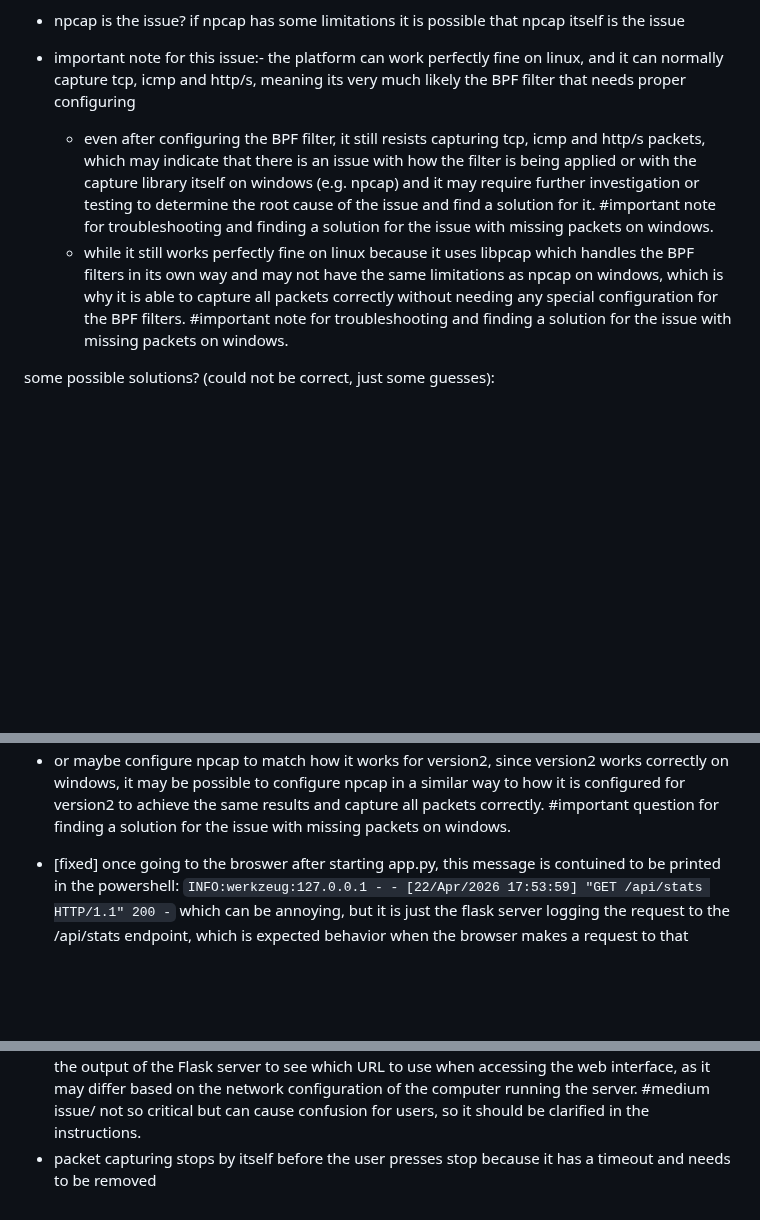
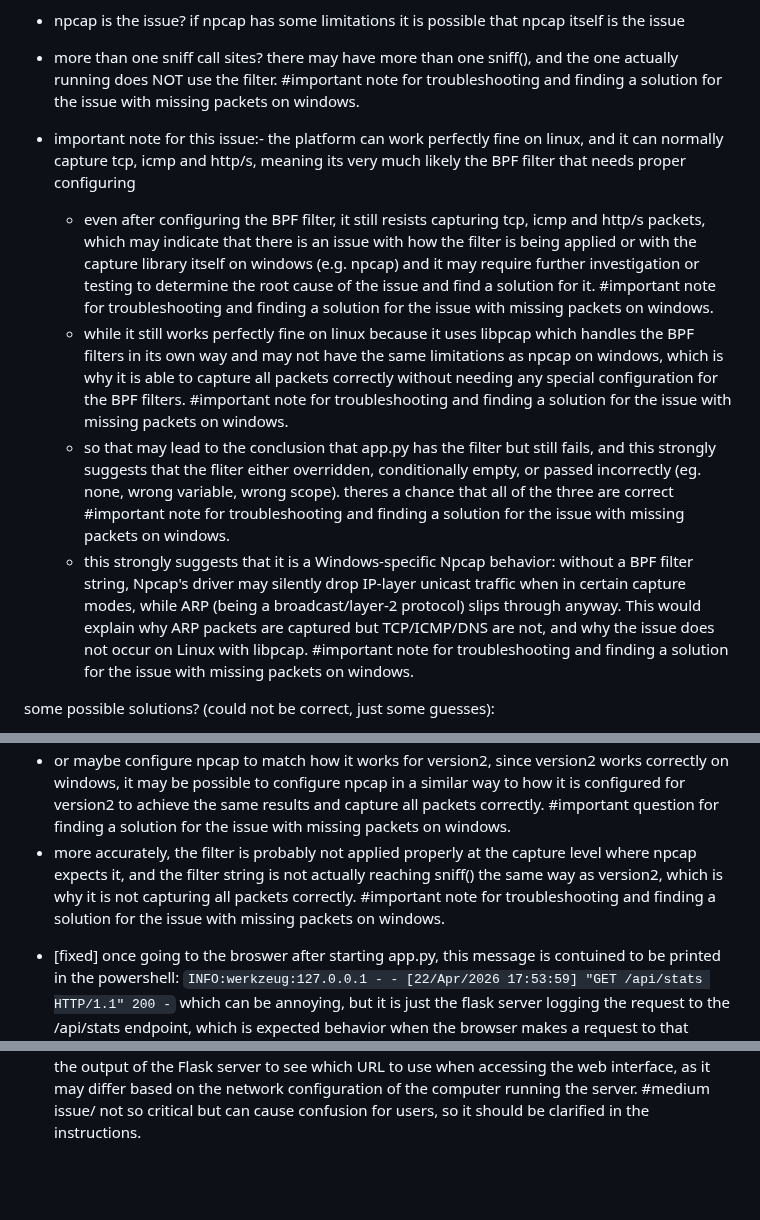
Before and after one commit to bebo-exe/packet-capturer, a Markdown page: side_notes.md, 3 parts joined by grey strips. Drawn GitHub-style; blank space fills up the shorter version.

````diff
--- a/side_notes.md
+++ b/side_notes.md
@@ -29,11 +30,14 @@ possible causes (may be correct and may be not, just some guesses):
     * threading & daemon architecture operational
     * network adapter responding to ARP requests
 * npcap is the issue? if npcap has some limitations it is possible that npcap itself is the issue
+* more than one sniff call sites? there may have more than one sniff(), and the one actually running does NOT use the filter. #important note for troubleshooting and finding a solution for the issue with missing packets on windows.
 
 * important note for this issue:-
 the platform can work perfectly fine on linux, and it can normally capture tcp, icmp and http/s, meaning its very much likely the BPF filter that needs proper configuring
     * even after configuring the BPF filter, it still resists capturing tcp, icmp and http/s packets, which may indicate that there is an issue with how the filter is being applied or with the capture library itself on windows (e.g. npcap) and it may require further investigation or testing to determine the root cause of the issue and find a solution for it. #important note for troubleshooting and finding a solution for the issue with missing packets on windows.
     * while it still works perfectly fine on linux because it uses libpcap which handles the BPF filters in its own way and may not have the same limitations as npcap on windows, which is why it is able to capture all packets correctly without needing any special configuration for the BPF filters. #important note for troubleshooting and finding a solution for the issue with missing packets on windows.
+    * so that may lead to the conclusion that app.py has the filter but still fails, and this strongly suggests that the fliter either overridden, conditionally empty, or passed incorrectly (eg. none, wrong variable, wrong scope). theres a chance that all of the three are correct #important note for troubleshooting and finding a solution for the issue with missing packets on windows.
+    * this strongly suggests that it is a Windows-specific Npcap behavior: without a BPF filter string, Npcap's driver may silently drop IP-layer unicast traffic when in certain capture modes, while ARP (being a broadcast/layer-2 protocol) slips through anyway. This would explain why ARP packets are captured but TCP/ICMP/DNS are not, and why the issue does not occur on Linux with libpcap. #important note for troubleshooting and finding a solution for the issue with missing packets on windows.
 
 some possible solutions? (could not be correct, just some guesses):
 * Align templates/app.py's capture logic with packet_capturer_Version2.py:
@@ -43,9 +47,9 @@ some possible solutions? (could not be correct, just some guesses):
 * if npcap is the issue would installing winpcap and make the project work with it instead solve it?
 * is it possible to configure npcap' BPF filter to match how lipcap handles it on linux, or is it a fundamental limitation of npcap on windows that cannot be overcome with configuration? #important question for finding a solution for the issue with missing packets on windows.
 * or maybe configure npcap to match how it works for version2, since version2 works correctly on windows, it may be possible to configure npcap in a similar way to how it is configured for version2 to achieve the same results and capture all packets correctly. #important question for finding a solution for the issue with missing packets on windows.
+* more accurately, the filter is probably not applied properly at the capture level where npcap expects it, and the filter string is not actually reaching sniff() the same way as version2, which is why it is not capturing all packets correctly. #important note for troubleshooting and finding a solution for the issue with missing packets on windows.
 - [fixed] once going to the broswer after starting app.py, this message is contuined to be printed in the powershell:
     ```INFO:werkzeug:127.0.0.1 - - [22/Apr/2026 17:53:59] "GET /api/stats HTTP/1.1" 200 -``` which can be annoying, but it is just the flask server logging the request to the /api/stats endpoint, which is expected behavior when the browser makes a request to that endpoint to fetch the stats data. (can it be disabled? maybe, but it is not a critical issue and can be ignored for now) #ingnorable/ minor issue
 - it can be easy to mix up which URL to use when accessing the web interface, and it is needed to update "how_to_run.md" to make it more clear when to use each URL #medium issue/ not so critical but can cause confusion for users, so it should be clarified in the instructions.
 - the "how_to_run.md" file should also be updated to include instructions on how to access the web interface from another computer on the same network, as well as troubleshooting tips for common issues that may arise when trying to access the web interface. #not too minor issue/ can be easily fixed by adding a section in the instructions for troubleshooting and accessing from other devices, which can improve the user experience and make it easier for users to get started with the project.
 - local host IP addresses change depending on the computer (?) if published and used by other users/ other computers, if so, it should be noted in the instructions that the user should check the output of the Flask server to see which URL to use when accessing the web interface, as it may differ based on the network configuration of the computer running the server. #medium issue/ not so critical but can cause confusion for users, so it should be clarified in the instructions.
-- packet capturing stops by itself before the user presses stop because it has a timeout and needs to be removed
````
Also changed, not shown: other parts of side_notes.md (+3 -2 lines).
